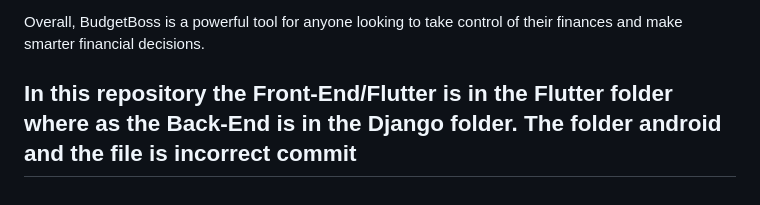
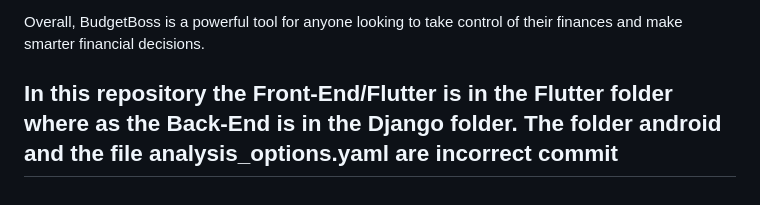
Before and after one commit to codingNoah/MobileAppDev, a Markdown page: README.md, the part around the change. Rendered like a GitHub page.

```diff
--- a/README.md
+++ b/README.md
@@ -37,4 +37,4 @@ Overall, BudgetBoss is a powerful tool for anyone looking to take control of the
 
 
 
-## In this repository the Front-End/Flutter is in the Flutter folder where as the Back-End is in the Django folder. The folder android and the file is incorrect commit
+## In this repository the Front-End/Flutter is in the Flutter folder where as the Back-End is in the Django folder. The folder android and the file analysis_options.yaml are incorrect commit
```
